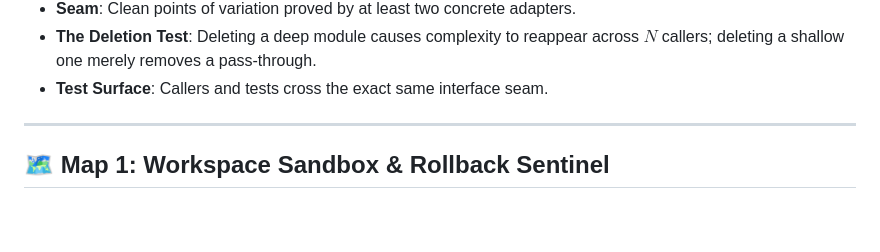
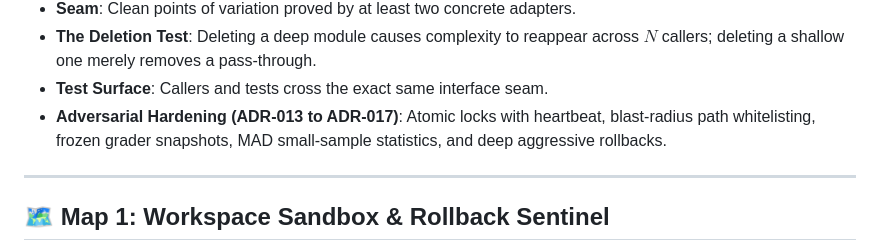
Before and after one commit to parth5012/perfgym, a Markdown page: docs/WAYFINDER_MAPS.md, the part around the change. Rendered like a GitHub page; blank space fills up the shorter version.

Commit message:
docs: reference adversarial hardening ADRs in wayfinder implementation maps

```diff
--- a/docs/WAYFINDER_MAPS.md
+++ b/docs/WAYFINDER_MAPS.md
@@ -28,6 +28,7 @@ All subsystems adhere strictly to **Deep Module Design** principles:
 - **Seam**: Clean points of variation proved by at least two concrete adapters.
 - **The Deletion Test**: Deleting a deep module causes complexity to reappear across $N$ callers; deleting a shallow one merely removes a pass-through.
 - **Test Surface**: Callers and tests cross the exact same interface seam.
+- **Adversarial Hardening (ADR-013 to ADR-017)**: Atomic locks with heartbeat, blast-radius path whitelisting, frozen grader snapshots, MAD small-sample statistics, and deep aggressive rollbacks.
 
 ---
 
```
